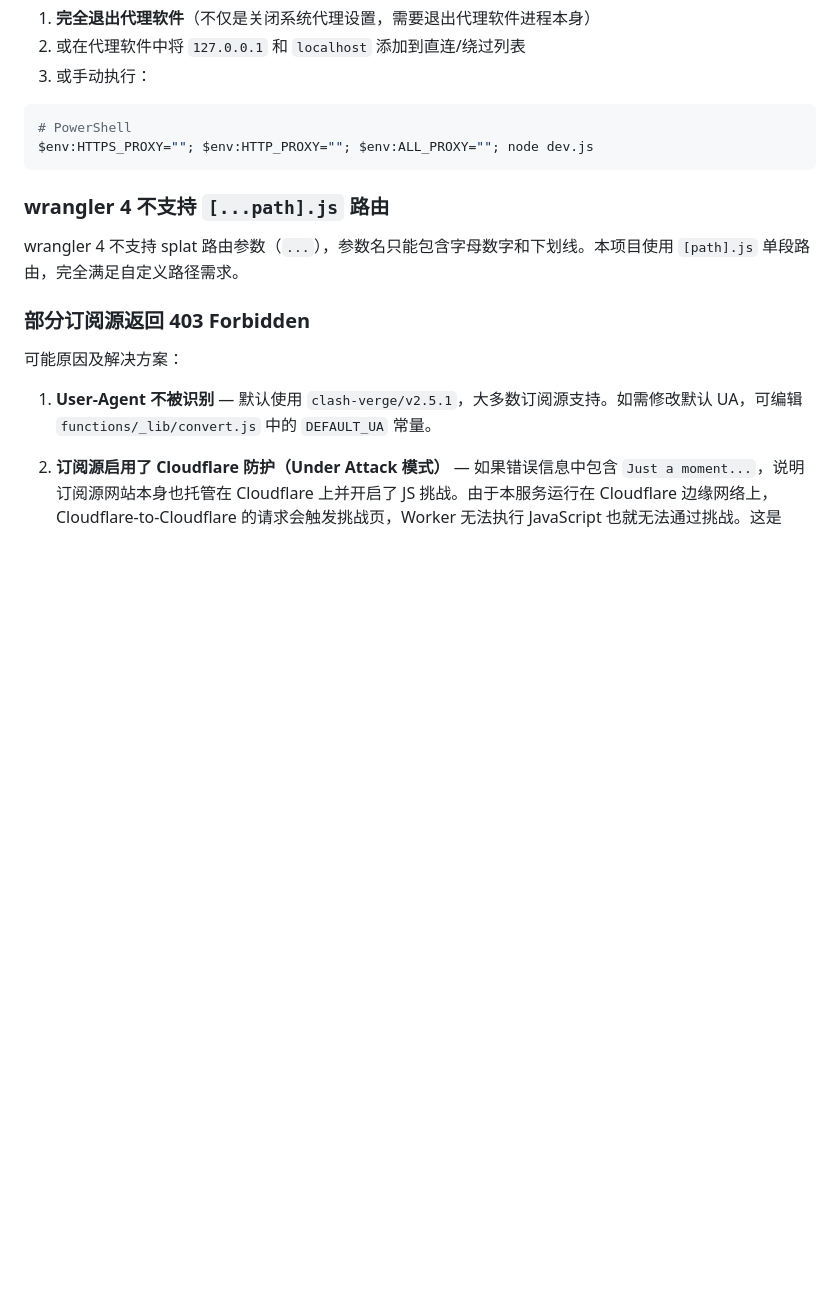
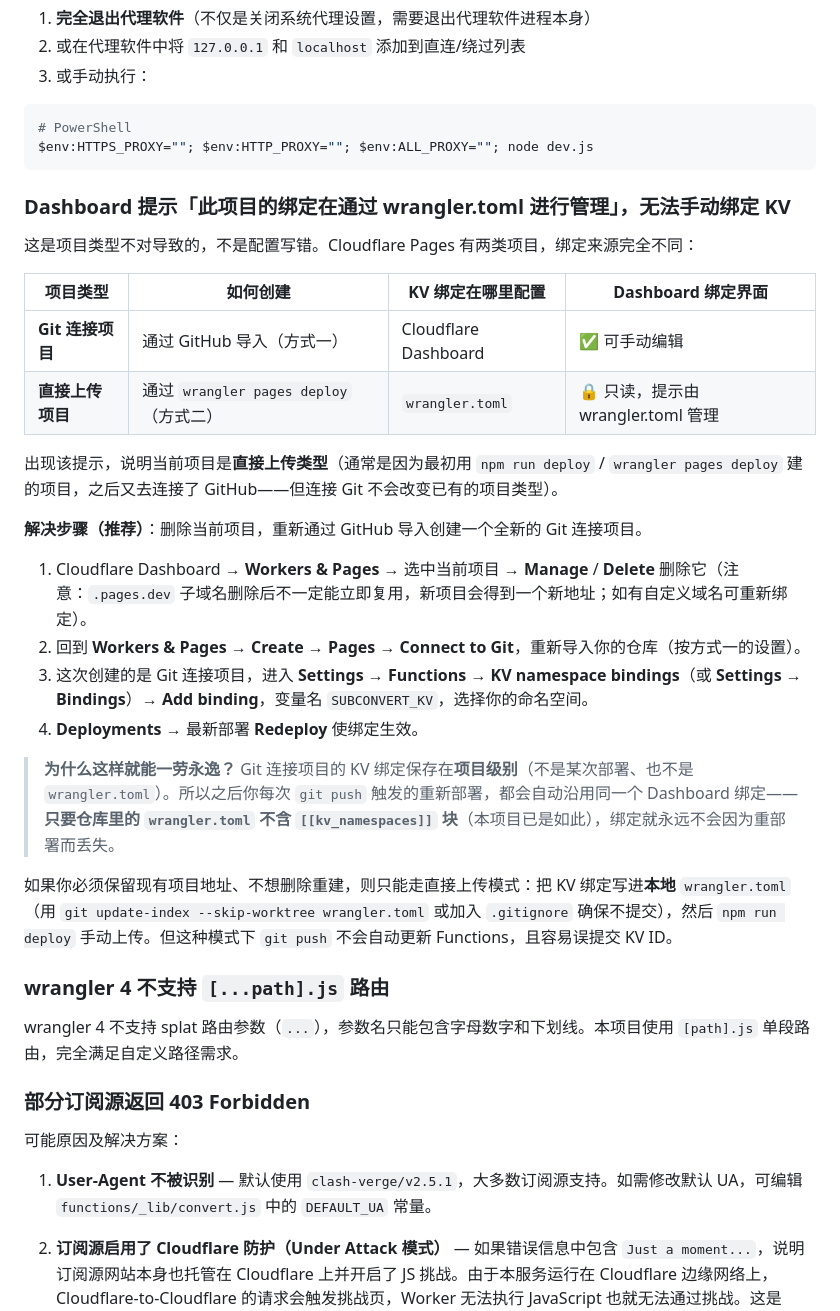
Before and after one commit to wab201/subconvert, a Markdown page: README.md, the part around one of its changes. Rendered like a GitHub page; blank space fills up the shorter version.

Commit message:
docs: clarify wrangler.toml-managed binding lock and fix via Git re-import

````diff
--- a/README.md
+++ b/README.md
@@ -211,6 +217,28 @@ GET /sub/:path
 $env:HTTPS_PROXY=""; $env:HTTP_PROXY=""; $env:ALL_PROXY=""; node dev.js
 ```
 
+### Dashboard 提示「此项目的绑定在通过 wrangler.toml 进行管理」，无法手动绑定 KV
+
+这是项目类型不对导致的，不是配置写错。Cloudflare Pages 有两类项目，绑定来源完全不同：
+
+| 项目类型 | 如何创建 | KV 绑定在哪里配置 | Dashboard 绑定界面 |
+| --- | --- | --- | --- |
+| **Git 连接项目** | 通过 GitHub 导入（方式一） | Cloudflare Dashboard | ✅ 可手动编辑 |
+| **直接上传项目** | 通过 `wrangler pages deploy`（方式二） | `wrangler.toml` | 🔒 只读，提示由 wrangler.toml 管理 |
+
+出现该提示，说明当前项目是**直接上传类型**（通常是因为最初用 `npm run deploy` / `wrangler pages deploy` 建的项目，之后又去连接了 GitHub——但连接 Git 不会改变已有的项目类型）。
+
+**解决步骤（推荐）**：删除当前项目，重新通过 GitHub 导入创建一个全新的 Git 连接项目。
+
+1. Cloudflare Dashboard → **Workers & Pages** → 选中当前项目 → **Manage** / **Delete** 删除它（注意：`.pages.dev` 子域名删除后不一定能立即复用，新项目会得到一个新地址；如有自定义域名可重新绑定）。
+2. 回到 **Workers & Pages** → **Create** → **Pages** → **Connect to Git**，重新导入你的仓库（按方式一的设置）。
+3. 这次创建的是 Git 连接项目，进入 **Settings → Functions → KV namespace bindings**（或 **Settings → Bindings**）→ **Add binding**，变量名 `SUBCONVERT_KV`，选择你的命名空间。
+4. **Deployments** → 最新部署 **Redeploy** 使绑定生效。
+
+> **为什么这样就能一劳永逸？** Git 连接项目的 KV 绑定保存在**项目级别**（不是某次部署、也不是 `wrangler.toml`）。所以之后你每次 `git push` 触发的重新部署，都会自动沿用同一个 Dashboard 绑定——**只要仓库里的 `wrangler.toml` 不含 `[[kv_namespaces]]` 块**（本项目已是如此），绑定就永远不会因为重部署而丢失。
+
+如果你必须保留现有项目地址、不想删除重建，则只能走直接上传模式：把 KV 绑定写进**本地** `wrangler.toml`（用 `git update-index --skip-worktree wrangler.toml` 或加入 `.gitignore` 确保不提交），然后 `npm run deploy` 手动上传。但这种模式下 `git push` 不会自动更新 Functions，且容易误提交 KV ID。
+
 ### wrangler 4 不支持 `[...path].js` 路由
 
 wrangler 4 不支持 splat 路由参数（`...`），参数名只能包含字母数字和下划线。本项目使用 `[path].js` 单段路由，完全满足自定义路径需求。
````
Also changed, not shown: other parts of README.md (+10 -4 lines).
